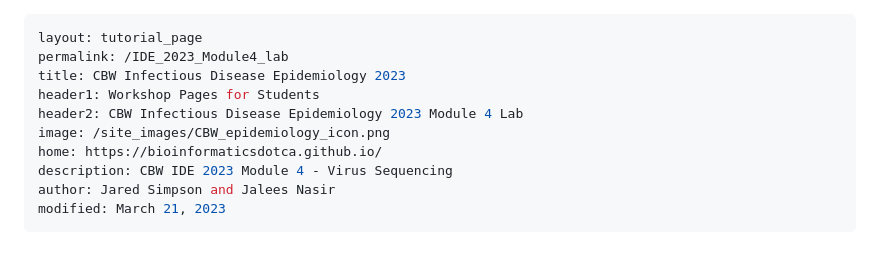
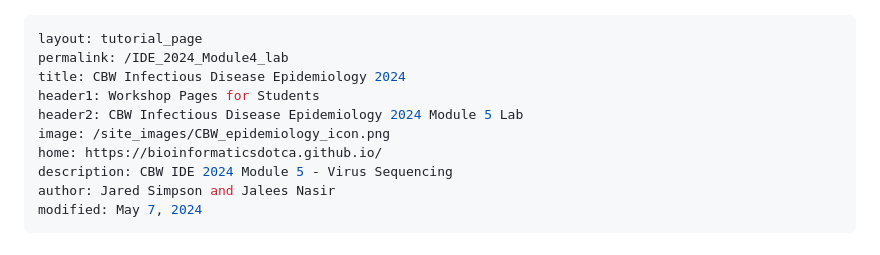
Before and after one commit to bioinformaticsdotca/IDE_2024, a Markdown page: module5/README.md, the part around the change. Rendered like a GitHub page.

Commit message:
update dates

```diff
--- a/module5/README.md
+++ b/module5/README.md
@@ -1,14 +1,14 @@
 ---
 layout: tutorial_page
-permalink: /IDE_2023_Module4_lab
-title: CBW Infectious Disease Epidemiology 2023
+permalink: /IDE_2024_Module4_lab
+title: CBW Infectious Disease Epidemiology 2024
 header1: Workshop Pages for Students
-header2: CBW Infectious Disease Epidemiology 2023 Module 4 Lab
+header2: CBW Infectious Disease Epidemiology 2024 Module 5 Lab
 image: /site_images/CBW_epidemiology_icon.png
 home: https://bioinformaticsdotca.github.io/
-description: CBW IDE 2023 Module 4 - Virus Sequencing
+description: CBW IDE 2024 Module 5 - Virus Sequencing
 author: Jared Simpson and Jalees Nasir
-modified: March 21, 2023
+modified: May 7, 2024
 ---
 
 # Virus Short-Read Genome Assembly and Variant Analysis
```
